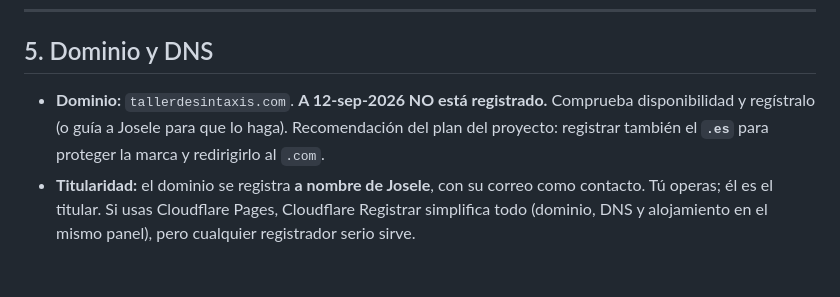
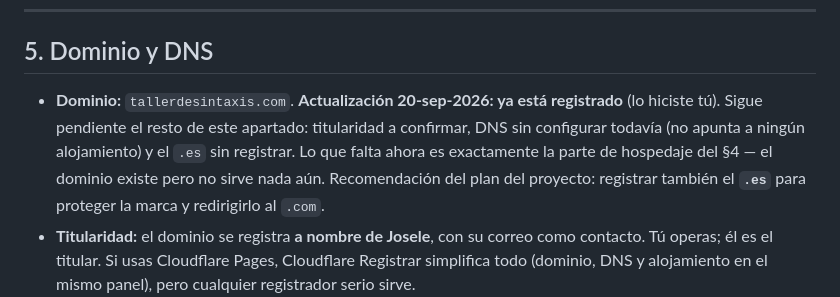
Before and after one commit to josele-duplex/Taller-de-sintaxis-compuestas-, a Markdown page: Traspaso_Informatico.md, the part around the change. GitHub-like rendering; blank space fills up the shorter version.

Commit message:
docs: actualiza estado del dominio en el traspaso al informático
tallerdesintaxis.com ya está registrado (20-sep-2026); falta la parte
de hospedaje (§4), que sigue siendo el siguiente paso pendiente.

Co-Authored-By: Claude Sonnet 5 <noreply@anthropic.com>

```diff
--- a/Traspaso_Informatico.md
+++ b/Traspaso_Informatico.md
@@ -238,8 +238,11 @@ app en el servidor.
 
 ## 5. Dominio y DNS
 
-- **Dominio:** `tallerdesintaxis.com`. **A 12-sep-2026 NO está registrado.**
-  Comprueba disponibilidad y regístralo (o guía a Josele para que lo haga).
+- **Dominio:** `tallerdesintaxis.com`. **Actualización 20-sep-2026: ya está
+  registrado** (lo hiciste tú). Sigue pendiente el resto de este apartado:
+  titularidad a confirmar, DNS sin configurar todavía (no apunta a ningún
+  alojamiento) y el `.es` sin registrar. Lo que falta ahora es exactamente
+  la parte de hospedaje del §4 — el dominio existe pero no sirve nada aún.
   Recomendación del plan del proyecto: registrar también el **`.es`** para
   proteger la marca y redirigirlo al `.com`.
 - **Titularidad:** el dominio se registra **a nombre de Josele**, con su
```
